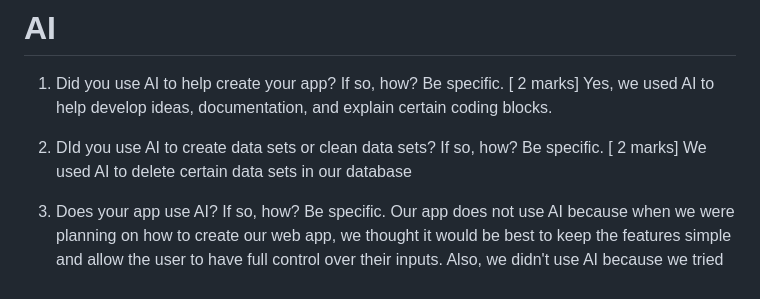
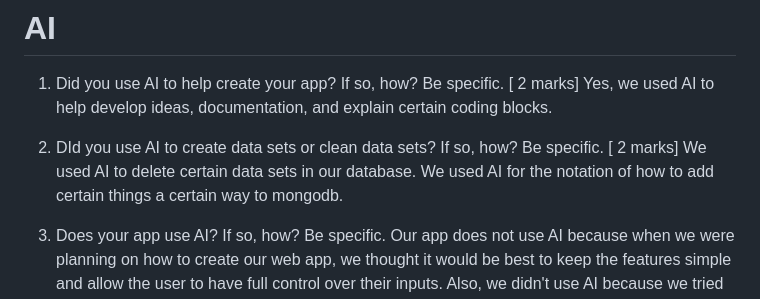
Before and after one commit to kchow148/2800-202410-BBY06, a Markdown page: README.md, the part around the change. GitHub-like rendering.

Commit message:
added to readme file about AI usage

```diff
--- a/README.md
+++ b/README.md
@@ -84,7 +84,8 @@ StackOverFlow
 Yes, we used AI to help develop ideas, documentation, and explain certain coding blocks.
 
 2. DId you use AI to create data sets or clean data sets? If so, how? Be specific. [ 2 marks]
-We used AI to delete certain data sets in our database
+We used AI to delete certain data sets in our database.
+We used AI for the notation of how to add certain things a certain way to mongodb.
 
 3. Does your app use AI? If so, how? Be specific.
 Our app does not use AI because when we were planning on how to create our web app, we thought it would be best to keep the features simple and allow the user to have full control over their inputs. Also, we didn't use AI because we tried different approaches but received inaccurate results. For instance, we tried to calculate the future value of money but it didn’t yield in every factor nor did it use the correct calculations.
```
